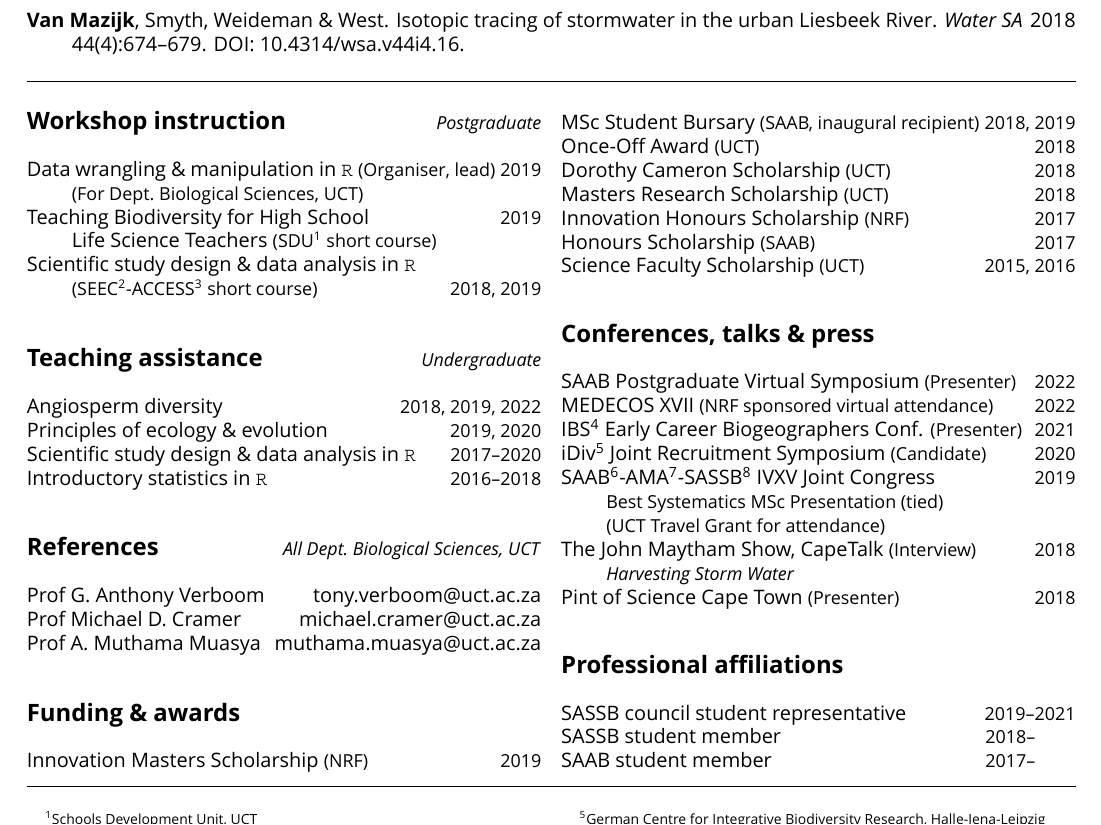
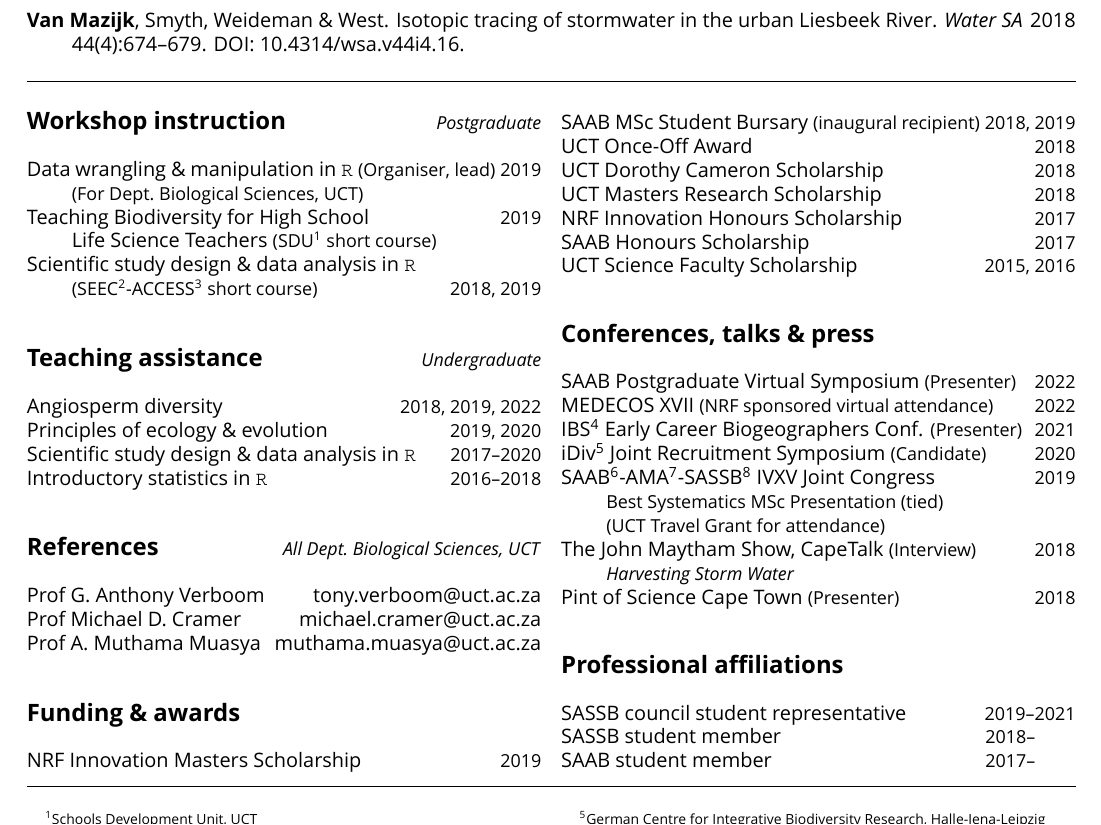
Before and after one commit to rvanmazijk/cv, a LaTeX CV (RvanMazijk_CV_1p.tex): part of page 1 of 2, cut so that both start at the same text. Compiled offline with XeLaTeX; a missing font is replaced by an installed copy or a similar font.

Commit message:
Move awarding institutes -> front

```diff
--- a/RvanMazijk_CV_1p.tex
+++ b/RvanMazijk_CV_1p.tex
@@ -73,15 +73,15 @@ Prof A.~Muthama Muasya
 
 \subsection*{Funding \& awards} % ----------------------------------------------
 
-Innovation Masters Scholarship {\small  (NRF)}     \hfill {\small       2019} \\
-MSc Student Bursary            {\small (SAAB, inaugural recipient)}
+NRF Innovation Masters Scholarship                       \hfill {\small 2019} \\
+SAAB MSc Student Bursary {\small (inaugural recipient)}
                                                    \hfill {\small 2018, 2019} \\
-Once-Off Award                 {\small  (UCT)}     \hfill {\small       2018} \\
-Dorothy Cameron Scholarship    {\small  (UCT)}     \hfill {\small       2018} \\
-Masters Research Scholarship   {\small  (UCT)}     \hfill {\small       2018} \\
-Innovation Honours Scholarship {\small  (NRF)}     \hfill {\small       2017} \\
-Honours Scholarship            {\small (SAAB)}     \hfill {\small       2017} \\
-Science Faculty Scholarship    {\small  (UCT)}     \hfill {\small 2015, 2016}
+UCT Once-Off Award                                 \hfill {\small       2018} \\
+UCT Dorothy Cameron Scholarship                    \hfill {\small       2018} \\
+UCT Masters Research Scholarship                   \hfill {\small       2018} \\
+NRF Innovation Honours Scholarship                 \hfill {\small       2017} \\
+SAAB Honours Scholarship                           \hfill {\small       2017} \\
+UCT Science Faculty Scholarship                    \hfill {\small 2015, 2016}
 
 \subsection*{Conferences, talks \& press} % -------------------------------------
 
```
